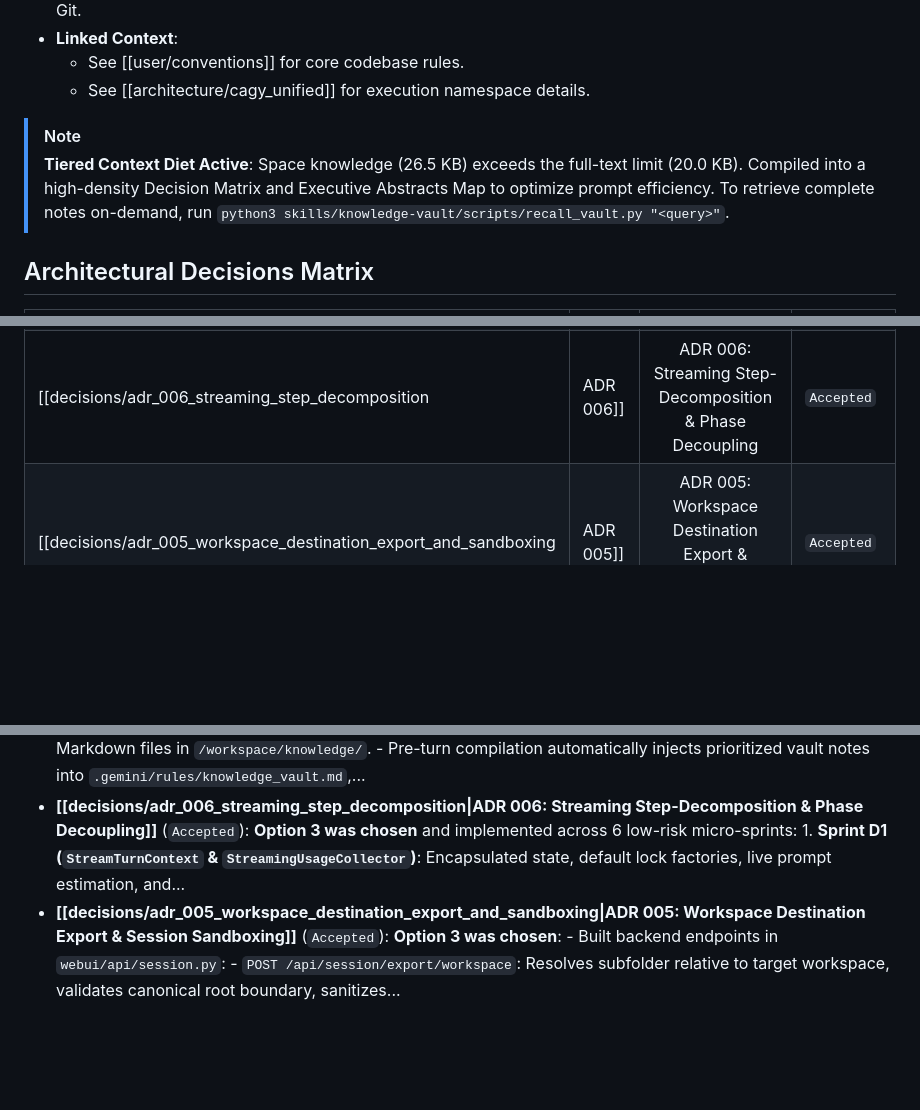
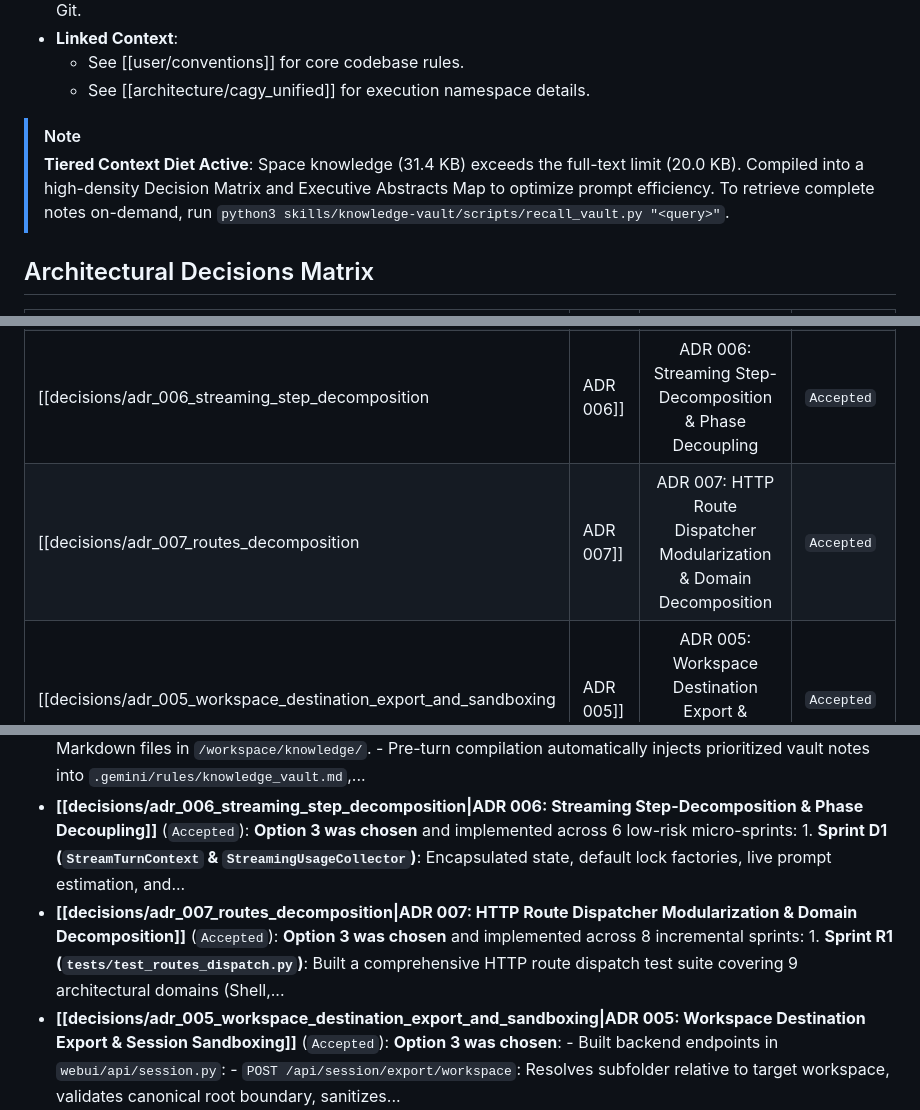
Before and after one commit to therealkevops/CAGY-v2.0.0, a Markdown page: .gemini/rules/knowledge_vault.md, 3 parts joined by grey strips. GitHub-like rendering; blank space fills up the shorter version.

Commit message:
docs(vault): record ADR 007 for routes decomposition & update vault rules

```diff
--- a/.gemini/rules/knowledge_vault.md
+++ b/.gemini/rules/knowledge_vault.md
@@ -33,7 +33,7 @@ Guidelines enforced across the CAGY project:
   - See [[architecture/cagy_unified]] for execution namespace details.
 
 > [!NOTE]
-> **Tiered Context Diet Active**: Space knowledge (26.5 KB) exceeds the full-text limit (20.0 KB). Compiled into a high-density Decision Matrix and Executive Abstracts Map to optimize prompt efficiency. To retrieve complete notes on-demand, run `python3 skills/knowledge-vault/scripts/recall_vault.py "<query>"`.
+> **Tiered Context Diet Active**: Space knowledge (31.4 KB) exceeds the full-text limit (20.0 KB). Compiled into a high-density Decision Matrix and Executive Abstracts Map to optimize prompt efficiency. To retrieve complete notes on-demand, run `python3 skills/knowledge-vault/scripts/recall_vault.py "<query>"`.
 
 ## Architectural Decisions Matrix
 | ADR | Title | Status | Summary & Key Decision |
@@ -43,6 +43,7 @@ Guidelines enforced across the CAGY project:
 | [[decisions/adr_004_git_checkpoints_and_zero_risk_rollback|ADR 004]] | ADR 004: Native Git Checkpoints and Zero-Risk Auto-Stash Rollback | `Accepted` | **Option 3 was chosen**: - Built backend endpoints in `webui/api/spaces.py`: - `GET /api/spaces/checkpoints`: Returns recent Git commits, active branch, author, and dirty working tree status. - `GET... |
 | [[decisions/adr_002_knowledge_vault_second_brain|ADR 002]] | ADR 002: Adopt Obsidian-Compatible Knowledge Vault & Active Learning Model | `Accepted` | **Option 3 was chosen**: - All knowledge is stored as atomic Markdown files in `/workspace/knowledge/`. - Pre-turn compilation automatically injects prioritized vault notes into `.gemini/rules/knowledge_vault.md`,... |
 | [[decisions/adr_006_streaming_step_decomposition|ADR 006]] | ADR 006: Streaming Step-Decomposition & Phase Decoupling | `Accepted` | **Option 3 was chosen** and implemented across 6 low-risk micro-sprints: 1. **Sprint D1 (`StreamTurnContext` & `StreamingUsageCollector`)**: Encapsulated state, default lock factories, live prompt estimation, and... |
+| [[decisions/adr_007_routes_decomposition|ADR 007]] | ADR 007: HTTP Route Dispatcher Modularization & Domain Decomposition | `Accepted` | **Option 3 was chosen** and implemented across 8 incremental sprints: 1. **Sprint R1 (`tests/test_routes_dispatch.py`)**: Built a comprehensive HTTP route dispatch test suite covering 9 architectural domains (Shell,... |
 | [[decisions/adr_005_workspace_destination_export_and_sandboxing|ADR 005]] | ADR 005: Workspace Destination Export & Session Sandboxing | `Accepted` | **Option 3 was chosen**: - Built backend endpoints in `webui/api/session.py`: - `POST /api/session/export/workspace`: Resolves subfolder relative to target workspace, validates canonical root boundary, sanitizes... |
 
 ### Key Architectural Decision Abstracts
@@ -51,6 +52,7 @@ Guidelines enforced across the CAGY project:
 - **[[decisions/adr_004_git_checkpoints_and_zero_risk_rollback|ADR 004: Native Git Checkpoints and Zero-Risk Auto-Stash Rollback]]** (`Accepted`): **Option 3 was chosen**: - Built backend endpoints in `webui/api/spaces.py`: - `GET /api/spaces/checkpoints`: Returns recent Git commits, active branch, author, and dirty working tree status. - `GET...
 - **[[decisions/adr_002_knowledge_vault_second_brain|ADR 002: Adopt Obsidian-Compatible Knowledge Vault & Active Learning Model]]** (`Accepted`): **Option 3 was chosen**: - All knowledge is stored as atomic Markdown files in `/workspace/knowledge/`. - Pre-turn compilation automatically injects prioritized vault notes into `.gemini/rules/knowledge_vault.md`,...
 - **[[decisions/adr_006_streaming_step_decomposition|ADR 006: Streaming Step-Decomposition & Phase Decoupling]]** (`Accepted`): **Option 3 was chosen** and implemented across 6 low-risk micro-sprints: 1. **Sprint D1 (`StreamTurnContext` & `StreamingUsageCollector`)**: Encapsulated state, default lock factories, live prompt estimation, and...
+- **[[decisions/adr_007_routes_decomposition|ADR 007: HTTP Route Dispatcher Modularization & Domain Decomposition]]** (`Accepted`): **Option 3 was chosen** and implemented across 8 incremental sprints: 1. **Sprint R1 (`tests/test_routes_dispatch.py`)**: Built a comprehensive HTTP route dispatch test suite covering 9 architectural domains (Shell,...
 - **[[decisions/adr_005_workspace_destination_export_and_sandboxing|ADR 005: Workspace Destination Export & Session Sandboxing]]** (`Accepted`): **Option 3 was chosen**: - Built backend endpoints in `webui/api/session.py`: - `POST /api/session/export/workspace`: Resolves subfolder relative to target workspace, validates canonical root boundary, sanitizes...
 
 ## Architectural Principles & System Design (Abstracts)
```
Also changed, not shown: knowledge/decisions/adr_007_routes_decomposition.md (added, +42 -0 lines).
